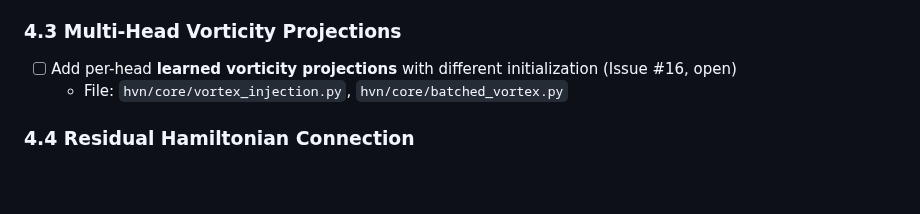
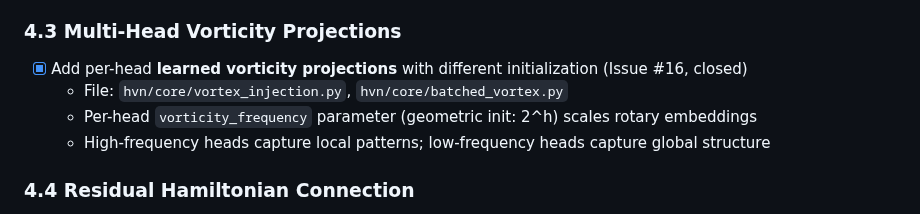
Before and after one commit to komaljeet/kramba-ai, a Markdown page: PLANNED.md, the part around the change. Rendered like a GitHub page; blank space fills up the shorter version.

Commit message:
Docs: update PLANNED.md and project_context.md for issue #16 completion

```diff
--- a/PLANNED.md
+++ b/PLANNED.md
@@ -64,8 +64,10 @@ These changes are needed to close the perplexity gap with Transformer (PPL 1.90)
   - P_sum = Σ_t v_t ⊗ v_t^T computed in single batched matmul
 
 ### 4.3 Multi-Head Vorticity Projections
-- [ ] Add per-head **learned vorticity projections** with different initialization (Issue #16, open)
+- [x] Add per-head **learned vorticity projections** with different initialization (Issue #16, closed)
   - File: `hvn/core/vortex_injection.py`, `hvn/core/batched_vortex.py`
+  - Per-head `vorticity_frequency` parameter (geometric init: 2^h) scales rotary embeddings
+  - High-frequency heads capture local patterns; low-frequency heads capture global structure
 
 ### 4.4 Residual Hamiltonian Connection
 - [x] Add a **skip connection** from the input Hamiltonian to the output (Issue #13, closed)
```
Also changed, not shown: project_context.md (+3 -3 lines).
